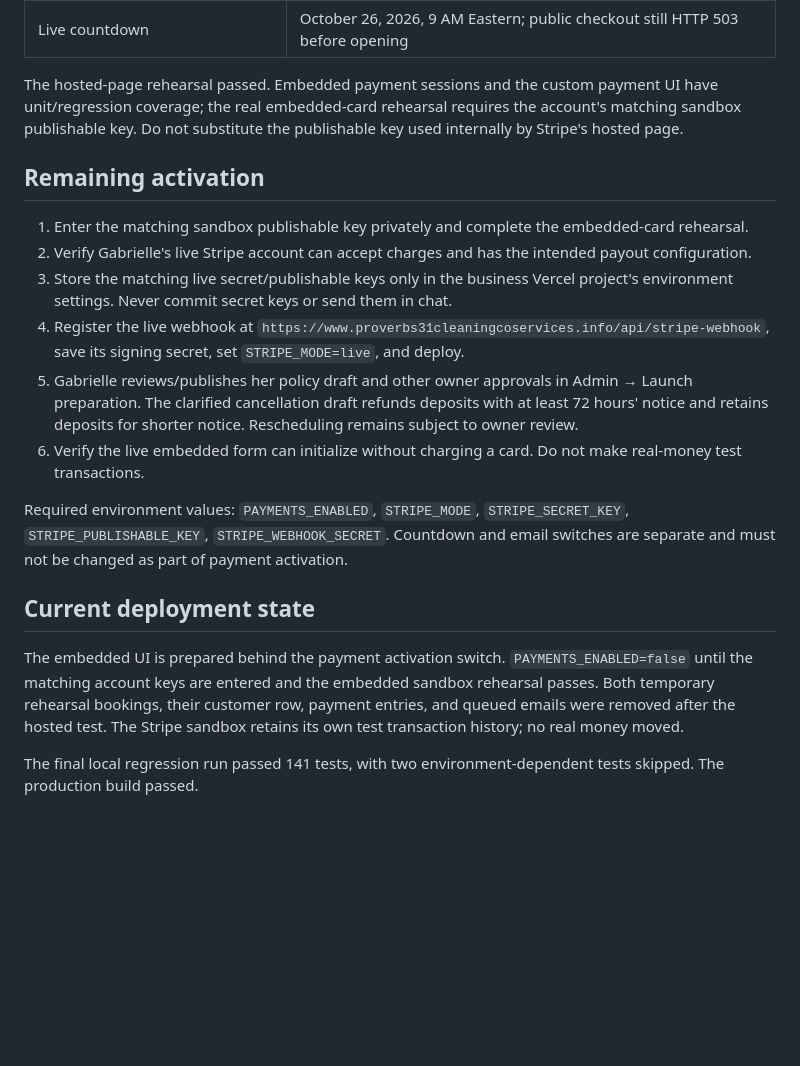
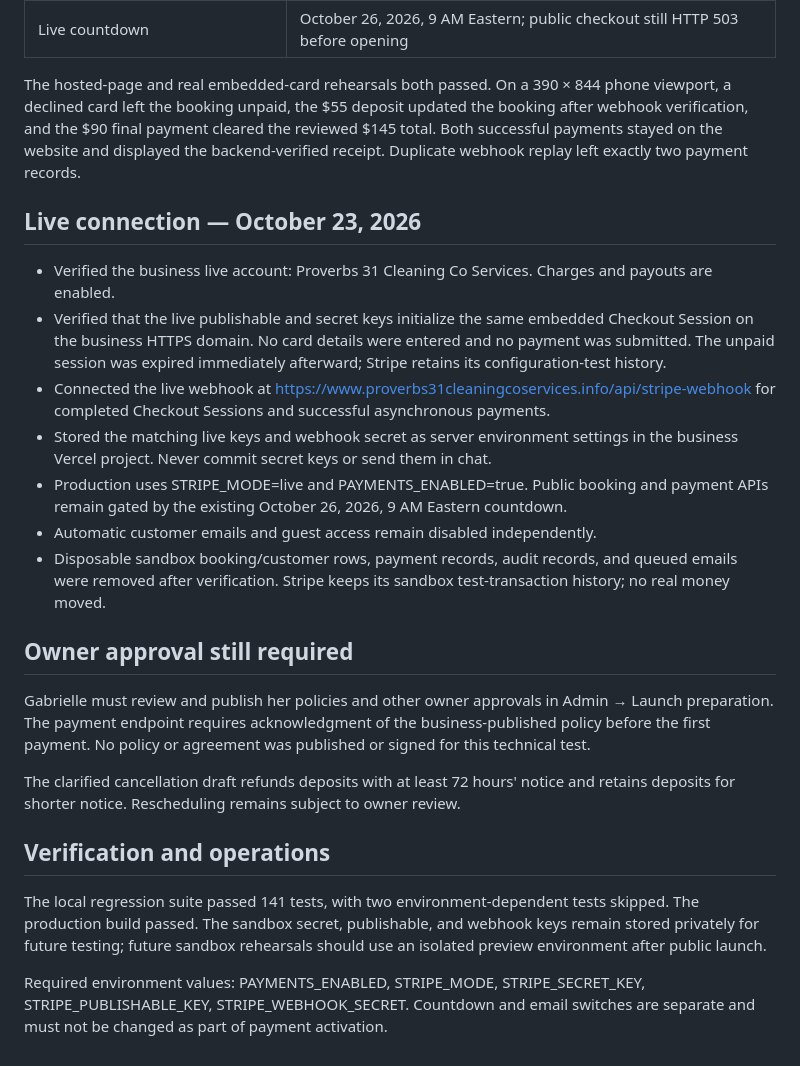
Before and after one commit to nunster3000/proverbs-31-cleaning, a Markdown page: docs/stripe-payments.md, the part around the change. GitHub-like rendering; blank space fills up the shorter version.

Commit message:
Record embedded payment verification and live Stripe connection

```diff
--- a/docs/stripe-payments.md
+++ b/docs/stripe-payments.md
@@ -29,21 +29,26 @@ A disposable technical-account booking was used; no real customer agreement was
 | Customer dashboard | Reflected completed deposit/final payment and no remaining balance |
 | Live countdown | October 26, 2026, 9 AM Eastern; public checkout still HTTP 503 before opening |
 
-The hosted-page rehearsal passed. Embedded payment sessions and the custom payment UI have unit/regression coverage; the real embedded-card rehearsal requires the account's matching sandbox publishable key. Do not substitute the publishable key used internally by Stripe's hosted page.
+The hosted-page and real embedded-card rehearsals both passed. On a 390 × 844 phone viewport, a declined card left the booking unpaid, the $55 deposit updated the booking after webhook verification, and the $90 final payment cleared the reviewed $145 total. Both successful payments stayed on the website and displayed the backend-verified receipt. Duplicate webhook replay left exactly two payment records.
 
-## Remaining activation
+## Live connection — October 23, 2026
 
-1. Enter the matching sandbox publishable key privately and complete the embedded-card rehearsal.
-2. Verify Gabrielle's live Stripe account can accept charges and has the intended payout configuration.
-3. Store the matching live secret/publishable keys only in the business Vercel project's environment settings. Never commit secret keys or send them in chat.
-4. Register the live webhook at `https://www.proverbs31cleaningcoservices.info/api/stripe-webhook`, save its signing secret, set `STRIPE_MODE=live`, and deploy.
-5. Gabrielle reviews/publishes her policy draft and other owner approvals in Admin → Launch preparation. The clarified cancellation draft refunds deposits with at least 72 hours' notice and retains deposits for shorter notice. Rescheduling remains subject to owner review.
-6. Verify the live embedded form can initialize without charging a card. Do not make real-money test transactions.
+- Verified the business live account: Proverbs 31 Cleaning Co Services. Charges and payouts are enabled.
+- Verified that the live publishable and secret keys initialize the same embedded Checkout Session on the business HTTPS domain. No card details were entered and no payment was submitted. The unpaid session was expired immediately afterward; Stripe retains its configuration-test history.
+- Connected the live webhook at https://www.proverbs31cleaningcoservices.info/api/stripe-webhook for completed Checkout Sessions and successful asynchronous payments.
+- Stored the matching live keys and webhook secret as server environment settings in the business Vercel project. Never commit secret keys or send them in chat.
+- Production uses STRIPE_MODE=live and PAYMENTS_ENABLED=true. Public booking and payment APIs remain gated by the existing October 26, 2026, 9 AM Eastern countdown.
+- Automatic customer emails and guest access remain disabled independently.
+- Disposable sandbox booking/customer rows, payment records, audit records, and queued emails were removed after verification. Stripe keeps its sandbox test-transaction history; no real money moved.
 
-Required environment values: `PAYMENTS_ENABLED`, `STRIPE_MODE`, `STRIPE_SECRET_KEY`, `STRIPE_PUBLISHABLE_KEY`, `STRIPE_WEBHOOK_SECRET`. Countdown and email switches are separate and must not be changed as part of payment activation.
+## Owner approval still required
 
-## Current deployment state
+Gabrielle must review and publish her policies and other owner approvals in Admin → Launch preparation. The payment endpoint requires acknowledgment of the business-published policy before the first payment. No policy or agreement was published or signed for this technical test.
 
-The embedded UI is prepared behind the payment activation switch. `PAYMENTS_ENABLED=false` until the matching account keys are entered and the embedded sandbox rehearsal passes. Both temporary rehearsal bookings, their customer row, payment entries, and queued emails were removed after the hosted test. The Stripe sandbox retains its own test transaction history; no real money moved.
+The clarified cancellation draft refunds deposits with at least 72 hours' notice and retains deposits for shorter notice. Rescheduling remains subject to owner review.
 
-The final local regression run passed 141 tests, with two environment-dependent tests skipped. The production build passed.
+## Verification and operations
+
+The local regression suite passed 141 tests, with two environment-dependent tests skipped. The production build passed. The sandbox secret, publishable, and webhook keys remain stored privately for future testing; future sandbox rehearsals should use an isolated preview environment after public launch.
+
+Required environment values: PAYMENTS_ENABLED, STRIPE_MODE, STRIPE_SECRET_KEY, STRIPE_PUBLISHABLE_KEY, STRIPE_WEBHOOK_SECRET. Countdown and email switches are separate and must not be changed as part of payment activation.
```
